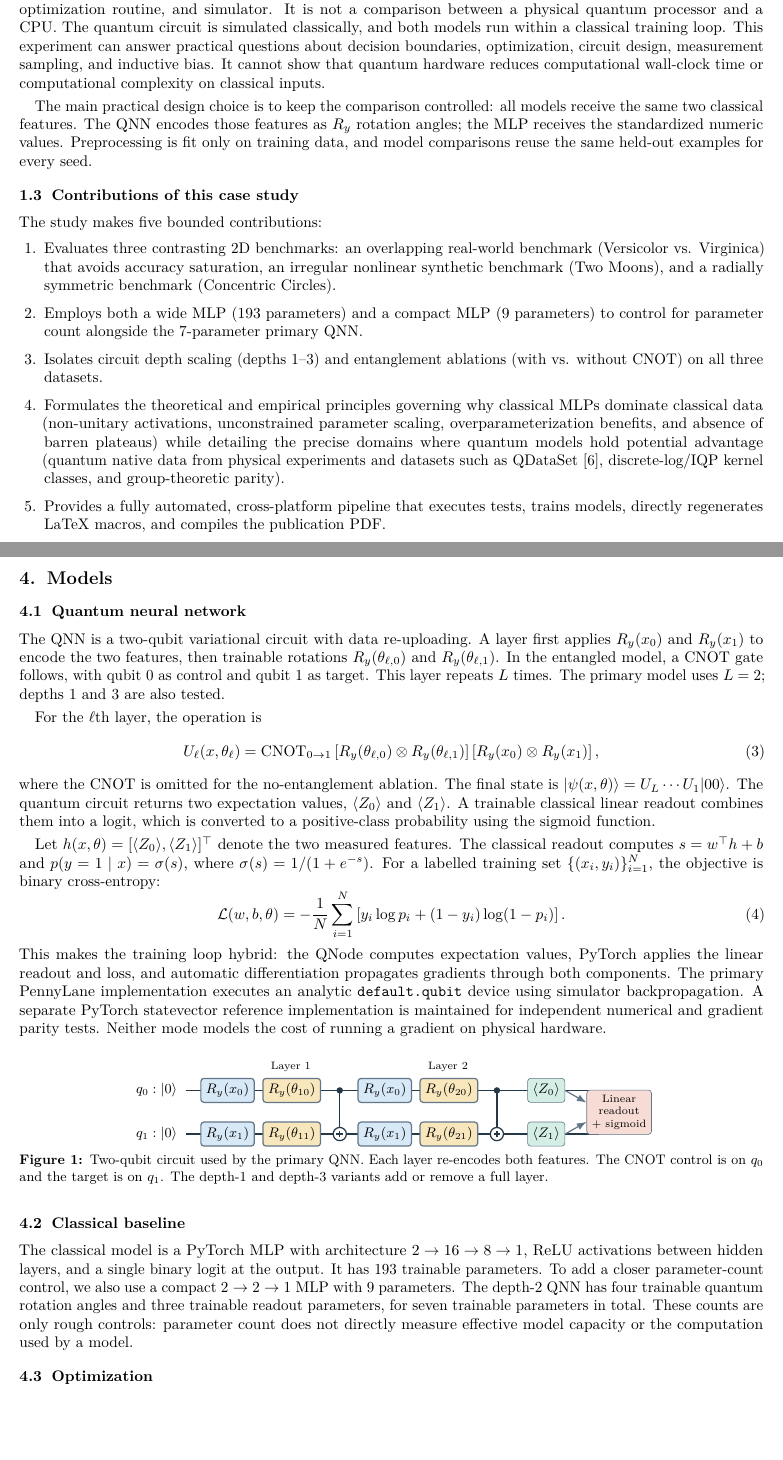
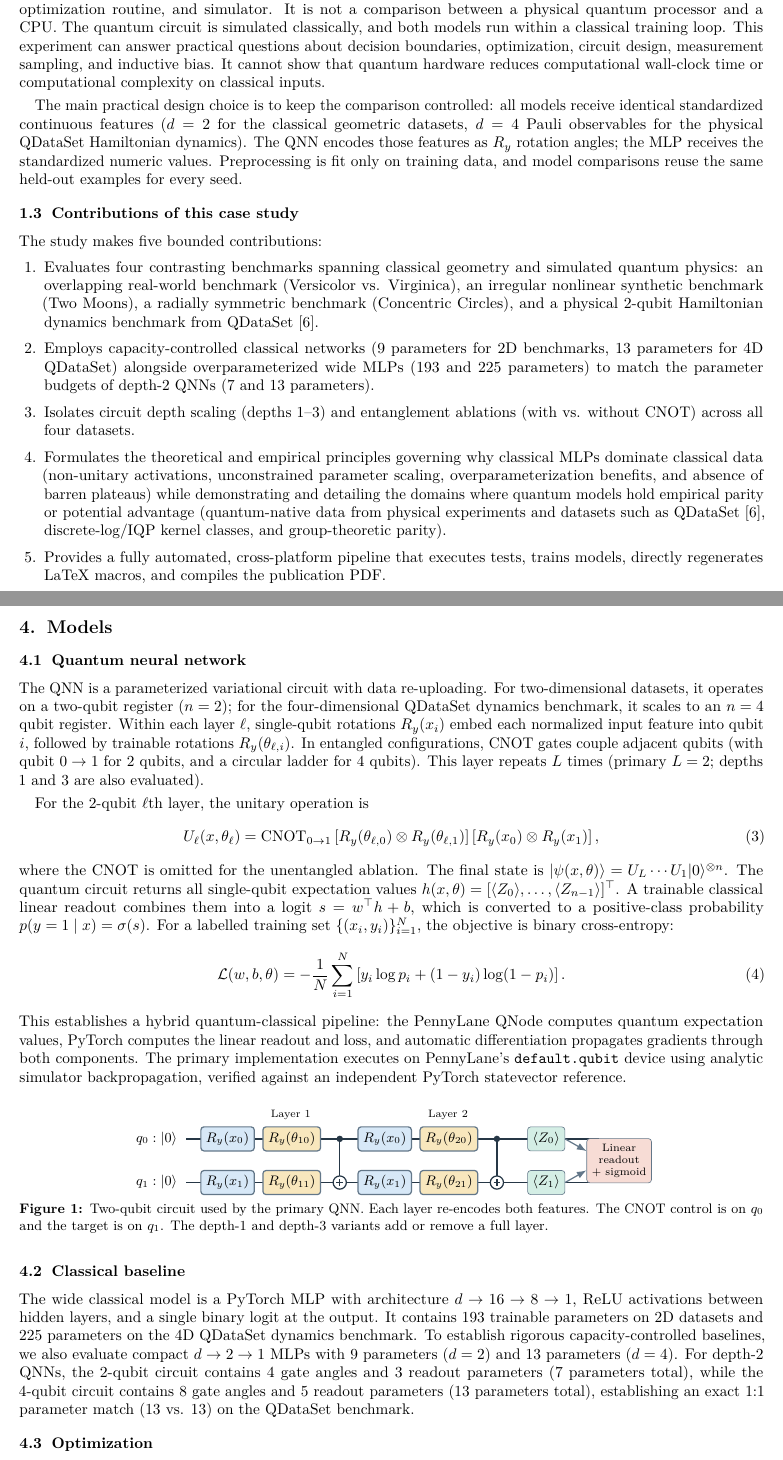
Before and after one commit to BIJJUDAMA/Qubit-vs-Neuron, a LaTeX paper (case_study.tex, which reads sections/01_introduction.tex, sections/04_models.tex): two parts of pages 2 and 5 of 19, joined at a grey line, cut so that both start at the same text, the shorter picture padded with empty space. Compiled offline with pdfLaTeX.

Commit message:
docs(manuscript): integrate QDataSet quantum dynamics across abstract, intro, and models

```diff
--- a/sections/01_introduction.tex
+++ b/sections/01_introduction.tex
@@ -15,14 +15,14 @@ This case study addresses four concrete research questions:
 \subsection{What this comparison can and cannot show}
 The unit of comparison in this paper is a trained classifier under a specified data split, feature representation, optimization routine, and simulator. It is not a comparison between a physical quantum processor and a CPU. The quantum circuit is simulated classically, and both models run within a classical training loop. This experiment can answer practical questions about decision boundaries, optimization, circuit design, measurement sampling, and inductive bias. It cannot show that quantum hardware reduces computational wall-clock time or computational complexity on classical inputs.
 
-The main practical design choice is to keep the comparison controlled: all models receive the same two classical features. The QNN encodes those features as $R_y$ rotation angles; the MLP receives the standardized numeric values. Preprocessing is fit only on training data, and model comparisons reuse the same held-out examples for every seed.
+The main practical design choice is to keep the comparison controlled: all models receive identical standardized continuous features ($d=2$ for the classical geometric datasets, $d=4$ Pauli observables for the physical QDataSet Hamiltonian dynamics). The QNN encodes those features as $R_y$ rotation angles; the MLP receives the standardized numeric values. Preprocessing is fit only on training data, and model comparisons reuse the same held-out examples for every seed.
 
 \subsection{Contributions of this case study}
 The study makes five bounded contributions:
 \begin{enumerate}
-  \item Evaluates three contrasting 2D benchmarks: an overlapping real-world benchmark (Versicolor vs. Virginica) that avoids accuracy saturation, an irregular nonlinear synthetic benchmark (Two Moons), and a radially symmetric benchmark (Concentric Circles).
-  \item Employs both a wide MLP (193 parameters) and a compact MLP (9 parameters) to control for parameter count alongside the 7-parameter primary QNN.
-  \item Isolates circuit depth scaling (depths 1--3) and entanglement ablations (with vs. without CNOT) on all three datasets.
-  \item Formulates the theoretical and empirical principles governing why classical MLPs dominate classical data (non-unitary activations, unconstrained parameter scaling, overparameterization benefits, and absence of barren plateaus) while detailing the precise domains where quantum models hold potential advantage (quantum native data from physical experiments and datasets such as QDataSet [6], discrete-log/IQP kernel classes, and group-theoretic parity).
+  \item Evaluates four contrasting benchmarks spanning classical geometry and simulated quantum physics: an overlapping real-world benchmark (Versicolor vs. Virginica), an irregular nonlinear synthetic benchmark (Two Moons), a radially symmetric benchmark (Concentric Circles), and a physical 2-qubit Hamiltonian dynamics benchmark from QDataSet [6].
+  \item Employs capacity-controlled classical networks (9 parameters for 2D benchmarks, 13 parameters for 4D QDataSet) alongside overparameterized wide MLPs (193 and 225 parameters) to match the parameter budgets of depth-2 QNNs (7 and 13 parameters).
+  \item Isolates circuit depth scaling (depths 1--3) and entanglement ablations (with vs. without CNOT) across all four datasets.
+  \item Formulates the theoretical and empirical principles governing why classical MLPs dominate classical data (non-unitary activations, unconstrained parameter scaling, overparameterization benefits, and absence of barren plateaus) while demonstrating and detailing the domains where quantum models hold empirical parity or potential advantage (quantum-native data from physical experiments and datasets such as QDataSet [6], discrete-log/IQP kernel classes, and group-theoretic parity).
   \item Provides a fully automated, cross-platform pipeline that executes tests, trains models, directly regenerates LaTeX macros, and compiles the publication PDF.
 \end{enumerate}
--- a/sections/04_models.tex
+++ b/sections/04_models.tex
@@ -1,21 +1,19 @@
 \clearpage
 \section{Models}
 \subsection{Quantum neural network}
-The QNN is a two-qubit variational circuit with data re-uploading. A layer first applies $R_y(x_0)$ and $R_y(x_1)$ to encode the two features, then trainable rotations $R_y(\theta_{\ell,0})$ and $R_y(\theta_{\ell,1})$. In the entangled model, a CNOT gate follows, with qubit 0 as control and qubit 1 as target. This layer repeats $L$ times. The primary model uses $L=2$; depths 1 and 3 are also tested.
+The QNN is a parameterized variational circuit with data re-uploading. For two-dimensional datasets, it operates on a two-qubit register ($n=2$); for the four-dimensional QDataSet dynamics benchmark, it scales to an $n=4$ qubit register. Within each layer $\ell$, single-qubit rotations $R_y(x_i)$ embed each normalized input feature into qubit $i$, followed by trainable rotations $R_y(\theta_{\ell,i})$. In entangled configurations, CNOT gates couple adjacent qubits (with qubit $0\to1$ for 2 qubits, and a circular ladder for 4 qubits). This layer repeats $L$ times (primary $L=2$; depths 1 and 3 are also evaluated).
 
-For the $\ell$th layer, the operation is
+For the 2-qubit $\ell$th layer, the unitary operation is
 \begin{equation}
 U_\ell(x,\theta_\ell)=\operatorname{CNOT}_{0\rightarrow1}
 \left[R_y(\theta_{\ell,0})\otimes R_y(\theta_{\ell,1})\right]
 \left[R_y(x_0)\otimes R_y(x_1)\right],
 \end{equation}
-where the CNOT is omitted for the no-entanglement ablation. The final state is $|\psi(x,\theta)\rangle=U_L\cdots U_1|00\rangle$. The quantum circuit returns two expectation values, $\langle Z_0\rangle$ and $\langle Z_1\rangle$. A trainable classical linear readout combines them into a logit, which is converted to a positive-class probability using the sigmoid function.
-
-Let $h(x,\theta)=[\langle Z_0\rangle,\langle Z_1\rangle]^\top$ denote the two measured features. The classical readout computes $s=w^\top h+b$ and $p(y=1\mid x)=\sigma(s)$, where $\sigma(s)=1/(1+e^{-s})$. For a labelled training set $\{(x_i,y_i)\}_{i=1}^N$, the objective is binary cross-entropy:
+where the CNOT is omitted for the unentangled ablation. The final state is $|\psi(x,\theta)\rangle=U_L\cdots U_1|0\rangle^{\otimes n}$. The quantum circuit returns all single-qubit expectation values $h(x,\theta)=[\langle Z_0\rangle,\dots,\langle Z_{n-1}\rangle]^\top$. A trainable classical linear readout combines them into a logit $s=w^\top h+b$, which is converted to a positive-class probability $p(y=1\mid x)=\sigma(s)$. For a labelled training set $\{(x_i,y_i)\}_{i=1}^N$, the objective is binary cross-entropy:
 \begin{equation}
   \mathcal{L}(w,b,\theta)=-\frac{1}{N}\sum_{i=1}^{N}\left[y_i\log p_i+(1-y_i)\log(1-p_i)\right].
 \end{equation}
-This makes the training loop hybrid: the QNode computes expectation values, PyTorch applies the linear readout and loss, and automatic differentiation propagates gradients through both components. The primary PennyLane implementation executes an analytic \texttt{default.qubit} device using simulator backpropagation. A separate PyTorch statevector reference implementation is maintained for independent numerical and gradient parity tests. Neither mode models the cost of running a gradient on physical hardware.
+This establishes a hybrid quantum-classical pipeline: the PennyLane QNode computes quantum expectation values, PyTorch computes the linear readout and loss, and automatic differentiation propagates gradients through both components. The primary implementation executes on PennyLane's \texttt{default.qubit} device using analytic simulator backpropagation, verified against an independent PyTorch statevector reference.
 
 \begin{figure}[H]
 \centering
@@ -59,7 +57,7 @@ This makes the training loop hybrid: the QNode computes expectation values, PyTo
 \end{figure}
 
 \subsection{Classical baseline}
-The classical model is a PyTorch MLP with architecture $2\rightarrow16\rightarrow8\rightarrow1$, ReLU activations between hidden layers, and a single binary logit at the output. It has 193 trainable parameters. To add a closer parameter-count control, we also use a compact $2\rightarrow2\rightarrow1$ MLP with 9 parameters. The depth-2 QNN has four trainable quantum rotation angles and three trainable readout parameters, for seven trainable parameters in total. These counts are only rough controls: parameter count does not directly measure effective model capacity or the computation used by a model.
+The wide classical model is a PyTorch MLP with architecture $d\rightarrow16\rightarrow8\rightarrow1$, ReLU activations between hidden layers, and a single binary logit at the output. It contains 193 trainable parameters on 2D datasets and 225 parameters on the 4D QDataSet dynamics benchmark. To establish rigorous capacity-controlled baselines, we also evaluate compact $d\rightarrow2\rightarrow1$ MLPs with 9 parameters ($d=2$) and 13 parameters ($d=4$). For depth-2 QNNs, the 2-qubit circuit contains 4 gate angles and 3 readout parameters (7 parameters total), while the 4-qubit circuit contains 8 gate angles and 5 readout parameters (13 parameters total), establishing an exact 1:1 parameter match (13 vs. 13) on the QDataSet benchmark.
 
 \subsection{Optimization}
 Both models use full-batch Adam optimization and binary cross-entropy with logits for 100 epochs. The MLP learning rate is 0.01; the QNN learning rate is 0.025. Weight decay is $10^{-4}$ and gradients are clipped to a maximum norm of 5. The different fixed learning rates reflect the different parameterizations; no exhaustive hyperparameter search was conducted. The primary experiment uses exact analytic expectation values during training.
```
Also changed, not shown: sections/00_abstract.tex (+7 -7 lines), sections/05_results.tex (+1 -1 lines), case_study.pdf, sections/01_introduction.tex (2 more changed lines).
